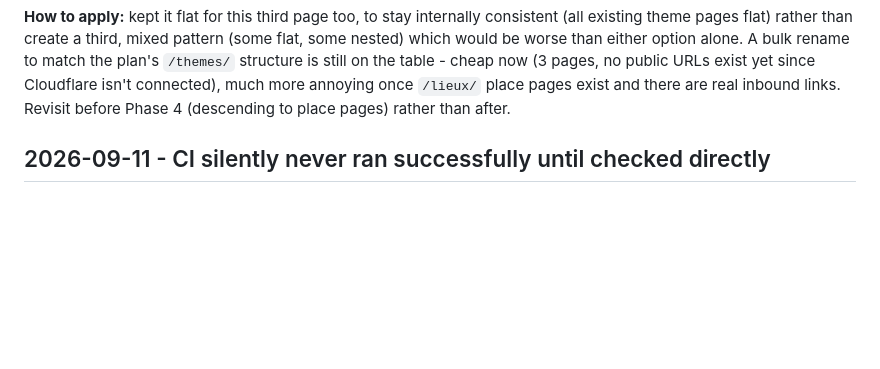
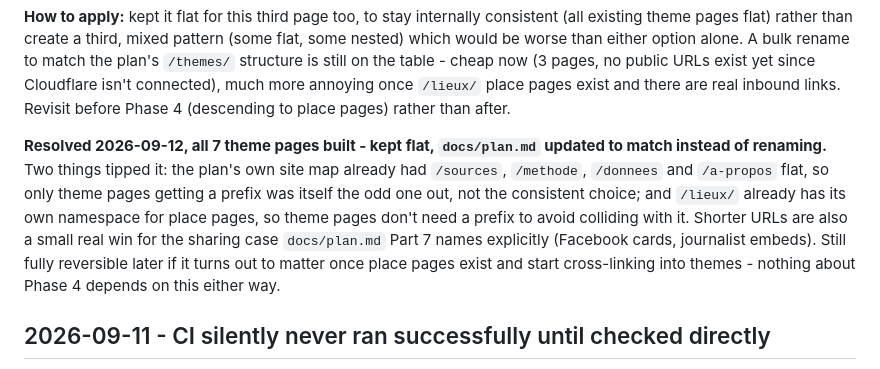
Before and after one commit to jpzolabe/car-data-atlas, a Markdown page: docs/decisions.md, the part around the change. Rendered like a GitHub page; blank space fills up the shorter version.

```diff
--- a/docs/decisions.md
+++ b/docs/decisions.md
@@ -17,6 +17,17 @@ still on the table - cheap now (3 pages, no public URLs exist yet since
 Cloudflare isn't connected), much more annoying once `/lieux/` place pages
 exist and there are real inbound links. Revisit before Phase 4 (descending
 to place pages) rather than after.
+
+**Resolved 2026-09-12, all 7 theme pages built - kept flat, `docs/plan.md`
+updated to match instead of renaming.** Two things tipped it: the plan's
+own site map already had `/sources`, `/methode`, `/donnees` and `/a-propos`
+flat, so only theme pages getting a prefix was itself the odd one out, not
+the consistent choice; and `/lieux/` already has its own namespace for
+place pages, so theme pages don't need a prefix to avoid colliding with
+it. Shorter URLs are also a small real win for the sharing case `docs/plan.md`
+Part 7 names explicitly (Facebook cards, journalist embeds). Still fully
+reversible later if it turns out to matter once place pages exist and start
+cross-linking into themes - nothing about Phase 4 depends on this either way.
 
 ## 2026-09-11 - CI silently never ran successfully until checked directly
 
```
Also changed, not shown: docs/plan.md (+13 -7 lines).
